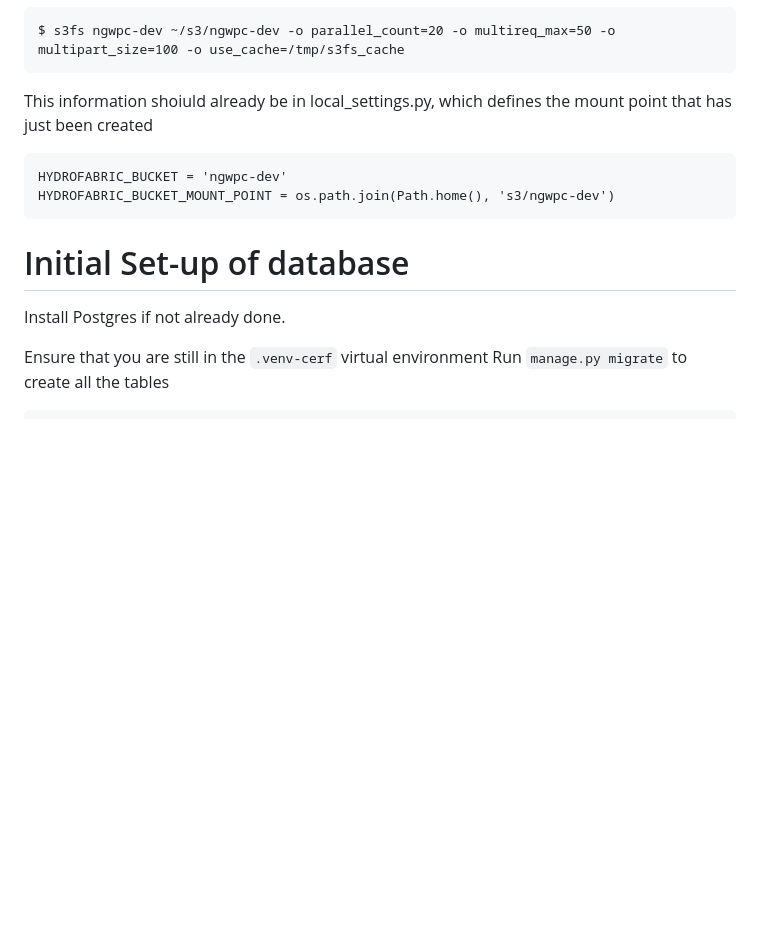
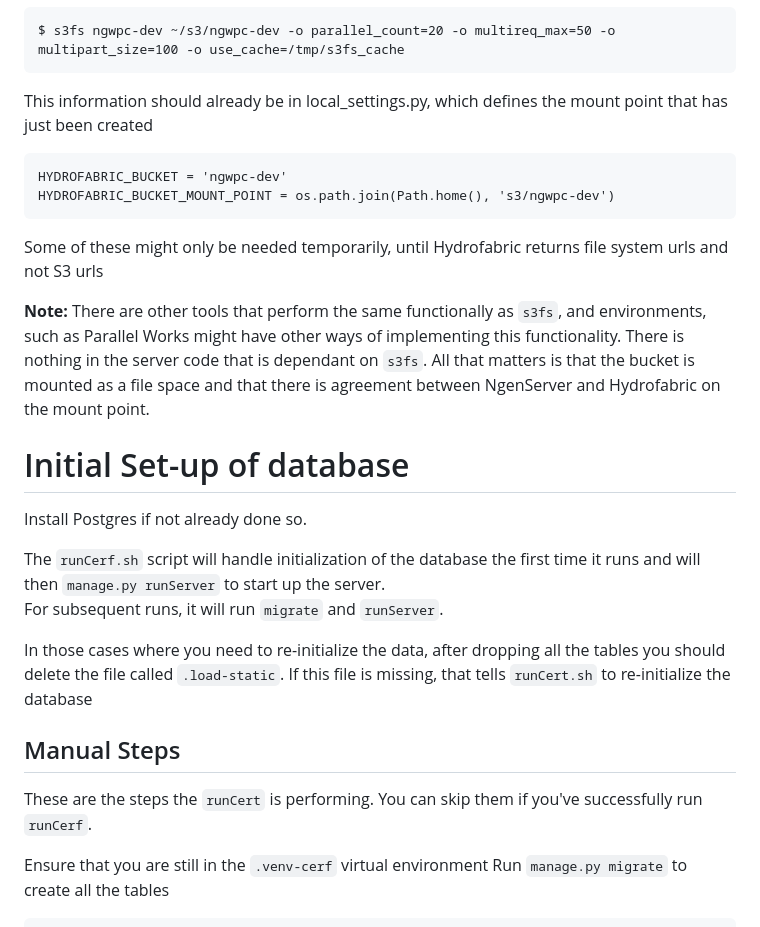
Before and after one commit to NGWPC/ngencerf-server, a Markdown page: README.md, the part around the change printed below. Drawn GitHub-style; blank space fills up the shorter version.

````diff
--- a/README.md
+++ b/README.md
@@ -72,16 +71,33 @@ But this might be moot on other environments.
 $ s3fs ngwpc-dev ~/s3/ngwpc-dev -o parallel_count=20 -o multireq_max=50 -o multipart_size=100 -o use_cache=/tmp/s3fs_cache
 ```
 
-This information shoiuld already be in local_settings.py, which defines the mount point that has just been created
+This information should already be in local_settings.py, which defines the mount point that has just been created
 ```
 HYDROFABRIC_BUCKET = 'ngwpc-dev'
 HYDROFABRIC_BUCKET_MOUNT_POINT = os.path.join(Path.home(), 's3/ngwpc-dev')
 ```
+Some of these might only be needed temporarily, until Hydrofabric returns file system urls and not S3 urls
+
+**Note:** There are other tools that perform the same functionally as `s3fs`,  and
+environments, such as Parallel Works
+might have other ways of implementing this functionality.  There is nothing in the server code
+that is dependant on `s3fs`.  All that matters is that the bucket is mounted as a file space
+and that there is agreement between NgenServer and Hydrofabric on the mount point.
 
 
 # Initial Set-up of database
 
-Install Postgres if not already done.
+Install Postgres if not already done so.
+
+The `runCerf.sh` script will handle initialization of the database the
+first time it runs and will then  `manage.py runServer` to start up the server.
+For subsequent runs, it will run `migrate` and `runServer`.
+
+In those cases where you need to re-initialize the data, after dropping all the tables you should
+delete the file called `.load-static`.  If this file is missing, that tells `runCert.sh` to re-initialize the database
+
+## Manual Steps
+These are the steps the `runCert` is performing.  You can skip them if you've successfully run `runCerf`.
 
 Ensure that you are still in the `.venv-cerf` virtual environment
 Run `manage.py migrate` to create all the tables
````
Also changed, not shown: other parts of README.md (+0 -1 lines).
